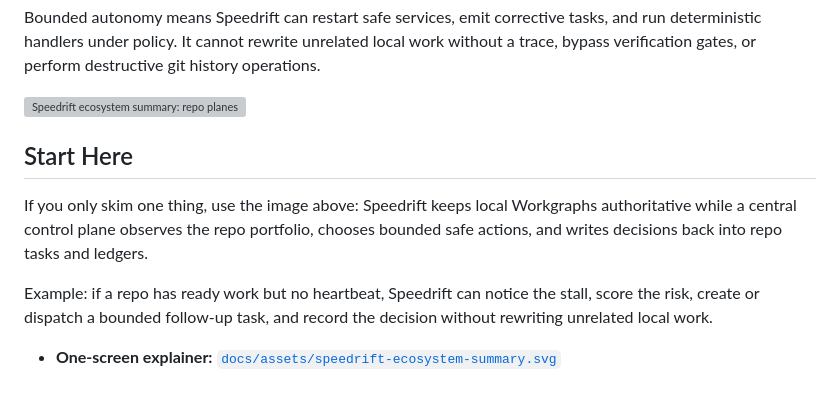
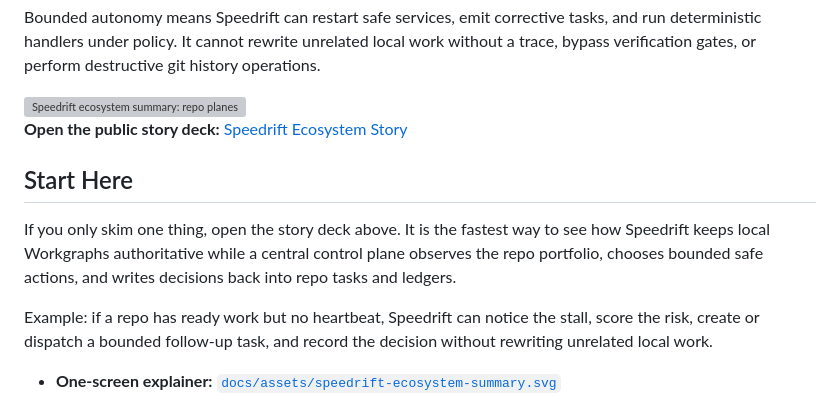
Before and after one commit to dbmcco/speedrift-ecosystem, a Markdown page: README.md, the part around one of its changes. Rendered like a GitHub page; grey boxes are pictures that could not be loaded.

Commit message:
docs: clarify story deck link in README

```diff
--- a/README.md
+++ b/README.md
@@ -14,11 +14,14 @@ verification gates, or perform destructive git history operations.
   <img src="./docs/assets/speedrift-ecosystem-summary.svg" alt="Speedrift ecosystem summary: repo planes feed a central control plane, which plans bounded actions, coordinates workers, records ledgers, and writes corrective tasks back." />
 </a>
 
+**Open the public story deck:** [Speedrift Ecosystem Story](https://dbmcco.github.io/speedrift-ecosystem/decks/speedrift-ecosystem-story.html)
+
 ## Start Here
 
-If you only skim one thing, use the image above: Speedrift keeps local Workgraphs authoritative while a
-central control plane observes the repo portfolio, chooses bounded safe actions, and writes decisions
-back into repo tasks and ledgers.
+If you only skim one thing, open the story deck above. It is the fastest way to see
+how Speedrift keeps local Workgraphs authoritative while a central control plane
+observes the repo portfolio, chooses bounded safe actions, and writes decisions back
+into repo tasks and ledgers.
 
 Example: if a repo has ready work but no heartbeat, Speedrift can notice the stall, score the risk,
 create or dispatch a bounded follow-up task, and record the decision without rewriting unrelated
```
Also changed, not shown: other parts of README.md (+0 -6 lines).
